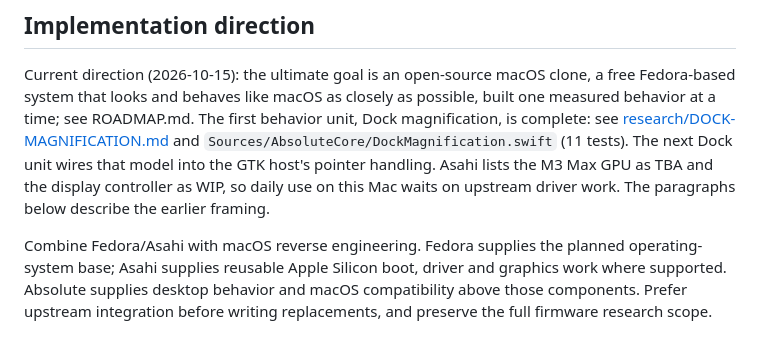
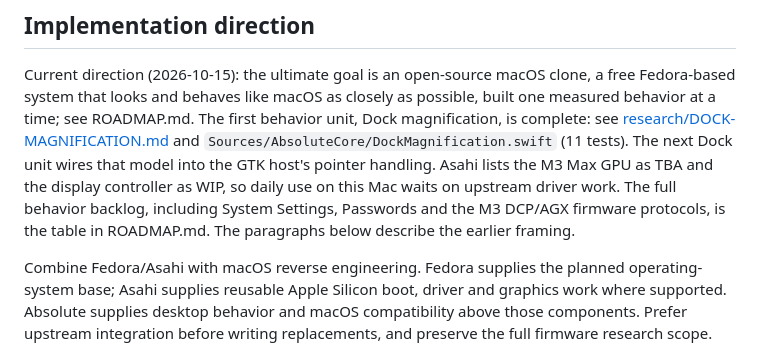
Before and after one commit to romil-bijarnia/absolute, a Markdown page: HANDOFF.md, the part around the change. Rendered like a GitHub page.

```diff
--- a/HANDOFF.md
+++ b/HANDOFF.md
@@ -14,7 +14,9 @@ behavior unit, Dock magnification, is complete: see
 `Sources/AbsoluteCore/DockMagnification.swift` (11 tests). The next Dock unit
 wires that model into the GTK host's pointer handling. Asahi lists the M3 Max GPU as TBA and the
 display controller as WIP, so daily use on this Mac waits on upstream driver
-work. The paragraphs below describe the earlier framing.
+work. The full behavior backlog, including System Settings, Passwords and the
+M3 DCP/AGX firmware protocols, is the table in ROADMAP.md. The paragraphs
+below describe the earlier framing.
 
 Combine Fedora/Asahi with macOS reverse engineering. Fedora supplies the
 planned operating-system base; Asahi supplies reusable Apple Silicon boot,
```
Also changed, not shown: ROADMAP.md (+20 -0 lines).
